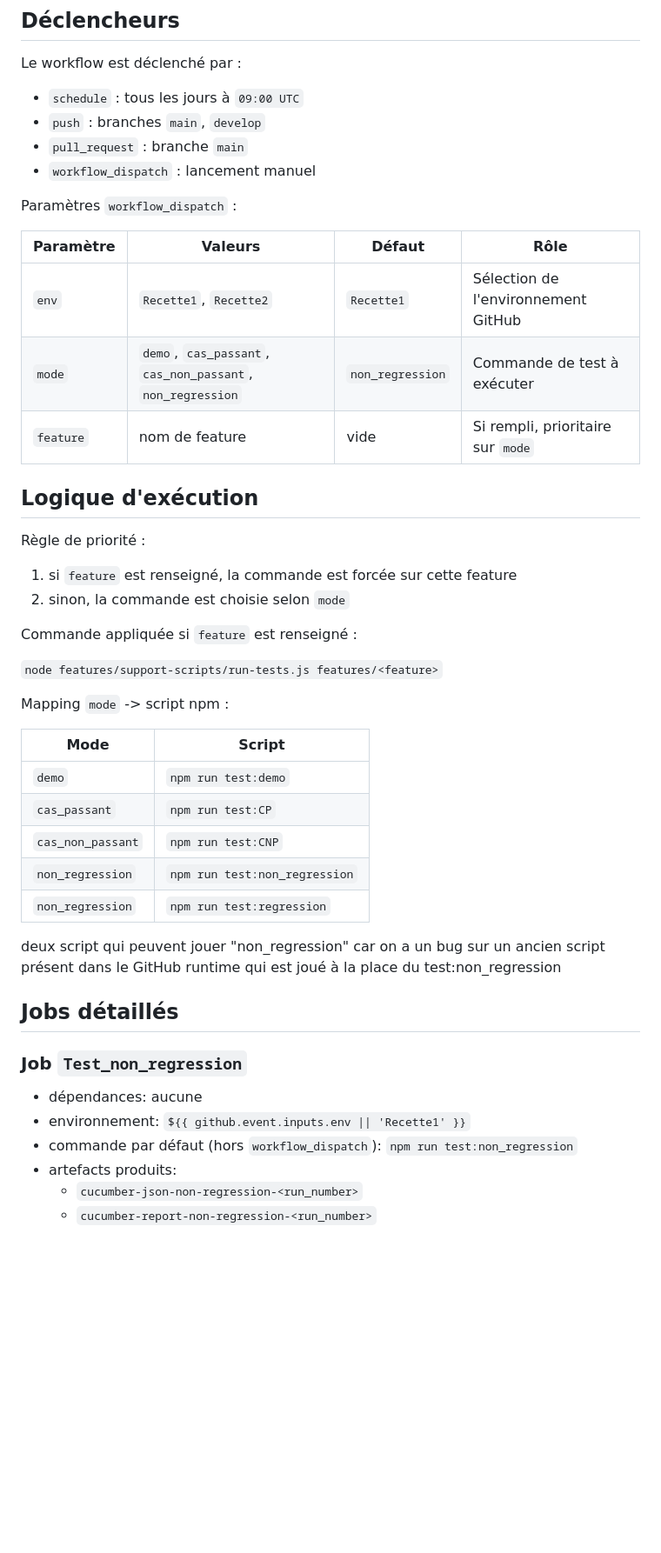
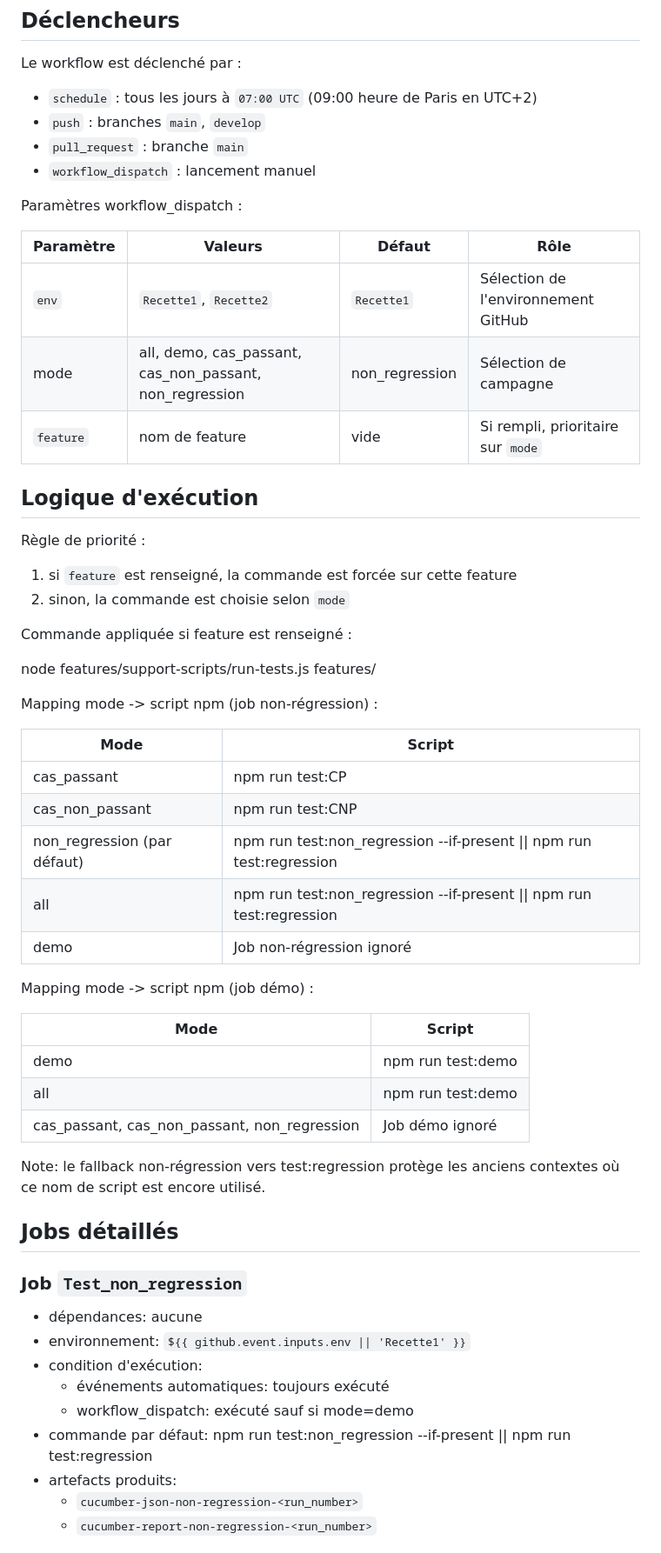
Before and after one commit to PLBOURSIC/DEMO_HiPay, a Markdown page: documentation/automatisation/CI_CD.md, the part around one of its changes. Shown at 87% size. Drawn GitHub-style; blank space fills up the shorter version.

Commit message:
ajout doc CI

```diff
--- a/documentation/automatisation/CI_CD.md
+++ b/documentation/automatisation/CI_CD.md
@@ -41,17 +41,17 @@ flowchart TD
 
 Le workflow est déclenché par :
 
-- `schedule` : tous les jours à `09:00 UTC`
+- `schedule` : tous les jours à `07:00 UTC` (09:00 heure de Paris en UTC+2)
 - `push` : branches `main`, `develop`
 - `pull_request` : branche `main`
 - `workflow_dispatch` : lancement manuel
 
-Paramètres `workflow_dispatch` :
+Paramètres workflow_dispatch :
 
 | Paramètre | Valeurs | Défaut | Rôle |
 |---|---|---|---|
 | `env` | `Recette1`, `Recette2` | `Recette1` | Sélection de l'environnement GitHub |
-| `mode` | `demo`, `cas_passant`, `cas_non_passant`, `non_regression` | `non_regression` | Commande de test à exécuter |
+| mode | all, demo, cas_passant, cas_non_passant, non_regression | non_regression | Sélection de campagne |
 | `feature` | nom de feature | vide | Si rempli, prioritaire sur `mode` |
 
 ## Logique d'exécution
@@ -61,21 +61,29 @@ Règle de priorité :
 1. si `feature` est renseigné, la commande est forcée sur cette feature
 2. sinon, la commande est choisie selon `mode`
 
-Commande appliquée si `feature` est renseigné :
+Commande appliquée si feature est renseigné :
 
-`node features/support-scripts/run-tests.js features/<feature>`
+node features/support-scripts/run-tests.js features/<feature>
 
-Mapping `mode` -> script npm :
+Mapping mode -> script npm (job non-régression) :
 
 | Mode | Script |
 |---|---|
-| `demo` | `npm run test:demo` |
-| `cas_passant` | `npm run test:CP` |
-| `cas_non_passant` | `npm run test:CNP` |
-| `non_regression` | `npm run test:non_regression` |
-| `non_regression` | `npm run test:regression` |
+| cas_passant | npm run test:CP |
+| cas_non_passant | npm run test:CNP |
+| non_regression (par défaut) | npm run test:non_regression --if-present \|\| npm run test:regression |
+| all | npm run test:non_regression --if-present \|\| npm run test:regression |
+| demo | Job non-régression ignoré |
 
-deux script qui peuvent jouer "non_regression" car on a un bug sur un ancien script présent dans le GitHub runtime qui est joué à la place du test:non_regression
+Mapping mode -> script npm (job démo) :
+
+| Mode | Script |
+|---|---|
+| demo | npm run test:demo |
+| all | npm run test:demo |
+| cas_passant, cas_non_passant, non_regression | Job démo ignoré |
+
+Note: le fallback non-régression vers test:regression protège les anciens contextes où ce nom de script est encore utilisé.
 
 ## Jobs détaillés
 
@@ -83,7 +91,10 @@ deux script qui peuvent jouer "non_regression" car on a un bug sur un ancien scr
 
 - dépendances: aucune
 - environnement: `${{ github.event.inputs.env || 'Recette1' }}`
-- commande par défaut (hors `workflow_dispatch`): `npm run test:non_regression`
+- condition d'exécution:
+  - événements automatiques: toujours exécuté
+  - workflow_dispatch: exécuté sauf si mode=demo
+- commande par défaut: npm run test:non_regression --if-present || npm run test:regression
 - artefacts produits:
   - `cucumber-json-non-regression-<run_number>`
   - `cucumber-report-non-regression-<run_number>`
```
Also changed, not shown: other parts of documentation/automatisation/CI_CD.md (+15 -2 lines).
